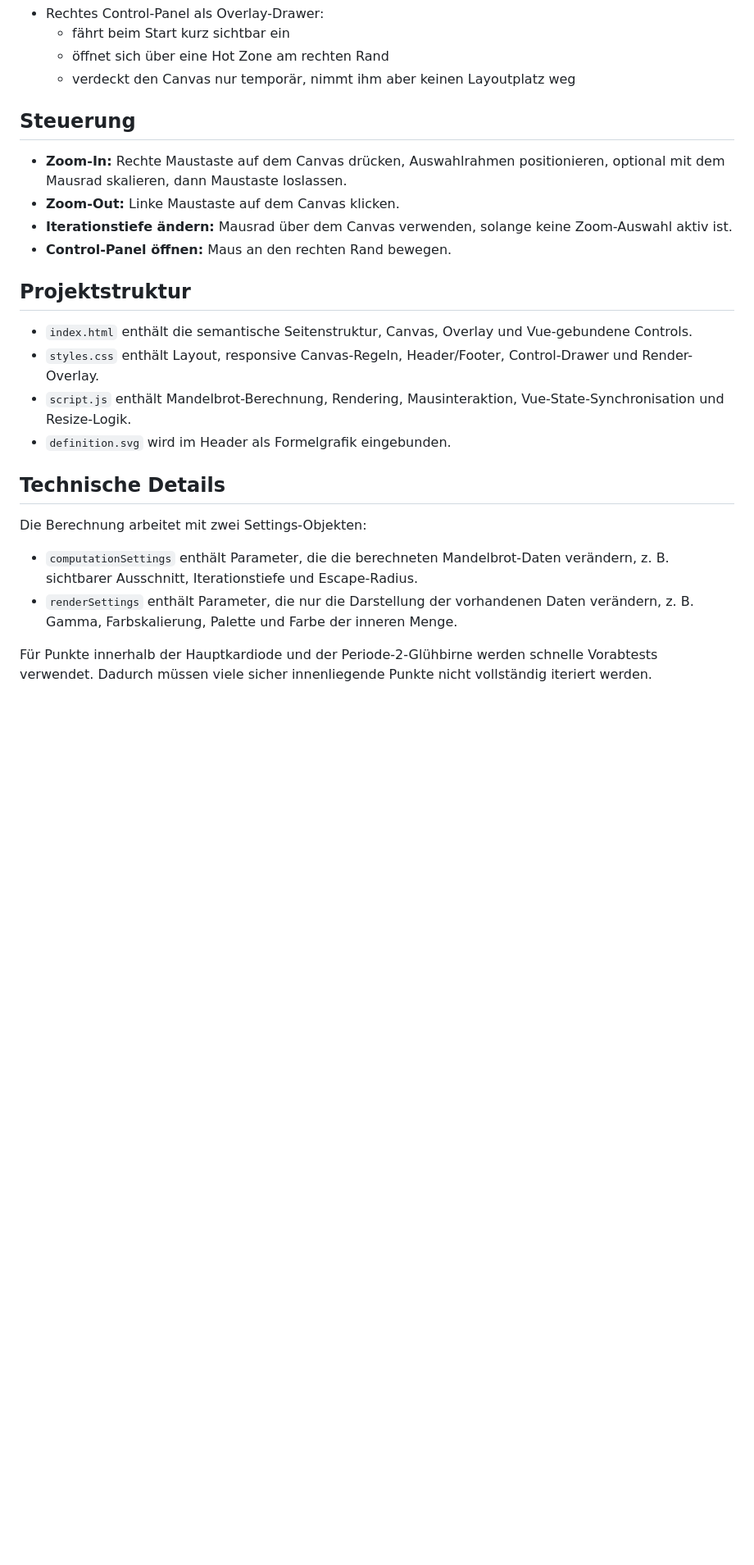
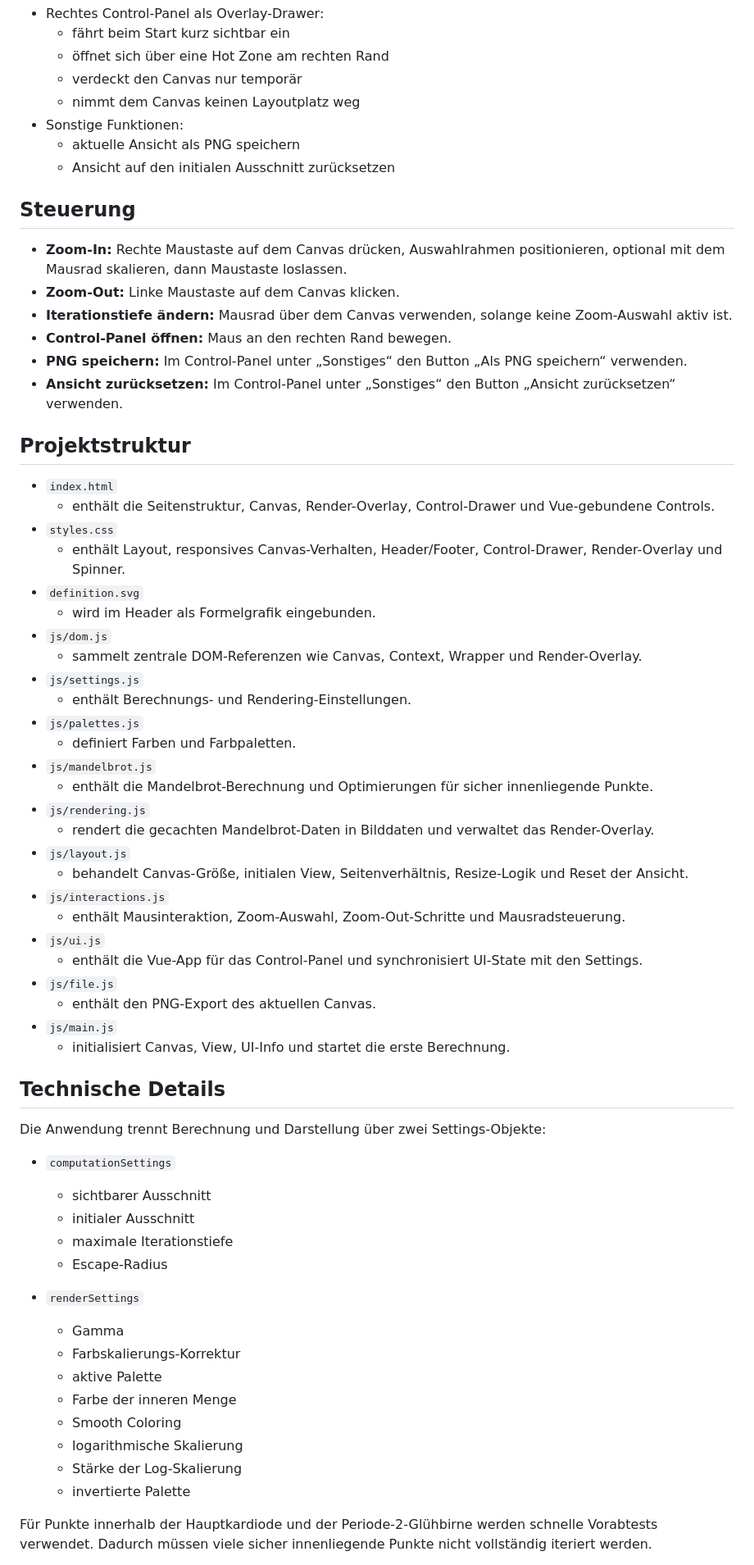
Before and after one commit to dirk-gessner/Mandelbrot-Viewer, a Markdown page: README.md, the part around one of its changes. Shown at 82% size. Drawn GitHub-style; blank space fills up the shorter version.

Commit message:
README.md an aktuellen Stand angepasst

```diff
--- a/README.md
+++ b/README.md
@@ -34,7 +62,11 @@ Das Projekt ist bewusst einfach gehalten: keine Build-Pipeline, kein Bundler, ke
 - Rechtes Control-Panel als Overlay-Drawer:
   - fährt beim Start kurz sichtbar ein
   - öffnet sich über eine Hot Zone am rechten Rand
-  - verdeckt den Canvas nur temporär, nimmt ihm aber keinen Layoutplatz weg
+  - verdeckt den Canvas nur temporär
+  - nimmt dem Canvas keinen Layoutplatz weg
+- Sonstige Funktionen:
+  - aktuelle Ansicht als PNG speichern
+  - Ansicht auf den initialen Ausschnitt zurücksetzen
 
 ## Steuerung
 
@@ -42,20 +74,57 @@ Das Projekt ist bewusst einfach gehalten: keine Build-Pipeline, kein Bundler, ke
 - **Zoom-Out:** Linke Maustaste auf dem Canvas klicken.
 - **Iterationstiefe ändern:** Mausrad über dem Canvas verwenden, solange keine Zoom-Auswahl aktiv ist.
 - **Control-Panel öffnen:** Maus an den rechten Rand bewegen.
+- **PNG speichern:** Im Control-Panel unter „Sonstiges“ den Button „Als PNG speichern“ verwenden.
+- **Ansicht zurücksetzen:** Im Control-Panel unter „Sonstiges“ den Button „Ansicht zurücksetzen“ verwenden.
 
 ## Projektstruktur
 
-- `index.html` enthält die semantische Seitenstruktur, Canvas, Overlay und Vue-gebundene Controls.
-- `styles.css` enthält Layout, responsive Canvas-Regeln, Header/Footer, Control-Drawer und Render-Overlay.
-- `script.js` enthält Mandelbrot-Berechnung, Rendering, Mausinteraktion, Vue-State-Synchronisation und Resize-Logik.
-- `definition.svg` wird im Header als Formelgrafik eingebunden.
+- `index.html`
+  - enthält die Seitenstruktur, Canvas, Render-Overlay, Control-Drawer und Vue-gebundene Controls.
+- `styles.css`
+  - enthält Layout, responsives Canvas-Verhalten, Header/Footer, Control-Drawer, Render-Overlay und Spinner.
+- `definition.svg`
+  - wird im Header als Formelgrafik eingebunden.
+- `js/dom.js`
+  - sammelt zentrale DOM-Referenzen wie Canvas, Context, Wrapper und Render-Overlay.
+- `js/settings.js`
+  - enthält Berechnungs- und Rendering-Einstellungen.
+- `js/palettes.js`
+  - definiert Farben und Farbpaletten.
+- `js/mandelbrot.js`
+  - enthält die Mandelbrot-Berechnung und Optimierungen für sicher innenliegende Punkte.
+- `js/rendering.js`
+  - rendert die gecachten Mandelbrot-Daten in Bilddaten und verwaltet das Render-Overlay.
+- `js/layout.js`
+  - behandelt Canvas-Größe, initialen View, Seitenverhältnis, Resize-Logik und Reset der Ansicht.
+- `js/interactions.js`
+  - enthält Mausinteraktion, Zoom-Auswahl, Zoom-Out-Schritte und Mausradsteuerung.
+- `js/ui.js`
+  - enthält die Vue-App für das Control-Panel und synchronisiert UI-State mit den Settings.
+- `js/file.js`
+  - enthält den PNG-Export des aktuellen Canvas.
+- `js/main.js`
+  - initialisiert Canvas, View, UI-Info und startet die erste Berechnung.
 
 ## Technische Details
 
-Die Berechnung arbeitet mit zwei Settings-Objekten:
+Die Anwendung trennt Berechnung und Darstellung über zwei Settings-Objekte:
 
-- `computationSettings` enthält Parameter, die die berechneten Mandelbrot-Daten verändern, z. B. sichtbarer Ausschnitt, Iterationstiefe und Escape-Radius.
-- `renderSettings` enthält Parameter, die nur die Darstellung der vorhandenen Daten verändern, z. B. Gamma, Farbskalierung, Palette und Farbe der inneren Menge.
+- `computationSettings`
+  - sichtbarer Ausschnitt
+  - initialer Ausschnitt
+  - maximale Iterationstiefe
+  - Escape-Radius
+
+- `renderSettings`
+  - Gamma
+  - Farbskalierungs-Korrektur
+  - aktive Palette
+  - Farbe der inneren Menge
+  - Smooth Coloring
+  - logarithmische Skalierung
+  - Stärke der Log-Skalierung
+  - invertierte Palette
 
 Für Punkte innerhalb der Hauptkardiode und der Periode-2-Glühbirne werden schnelle Vorabtests verwendet. Dadurch müssen viele sicher innenliegende Punkte nicht vollständig iteriert werden.
 
```
Also changed, not shown: other parts of README.md (+46 -9 lines).
